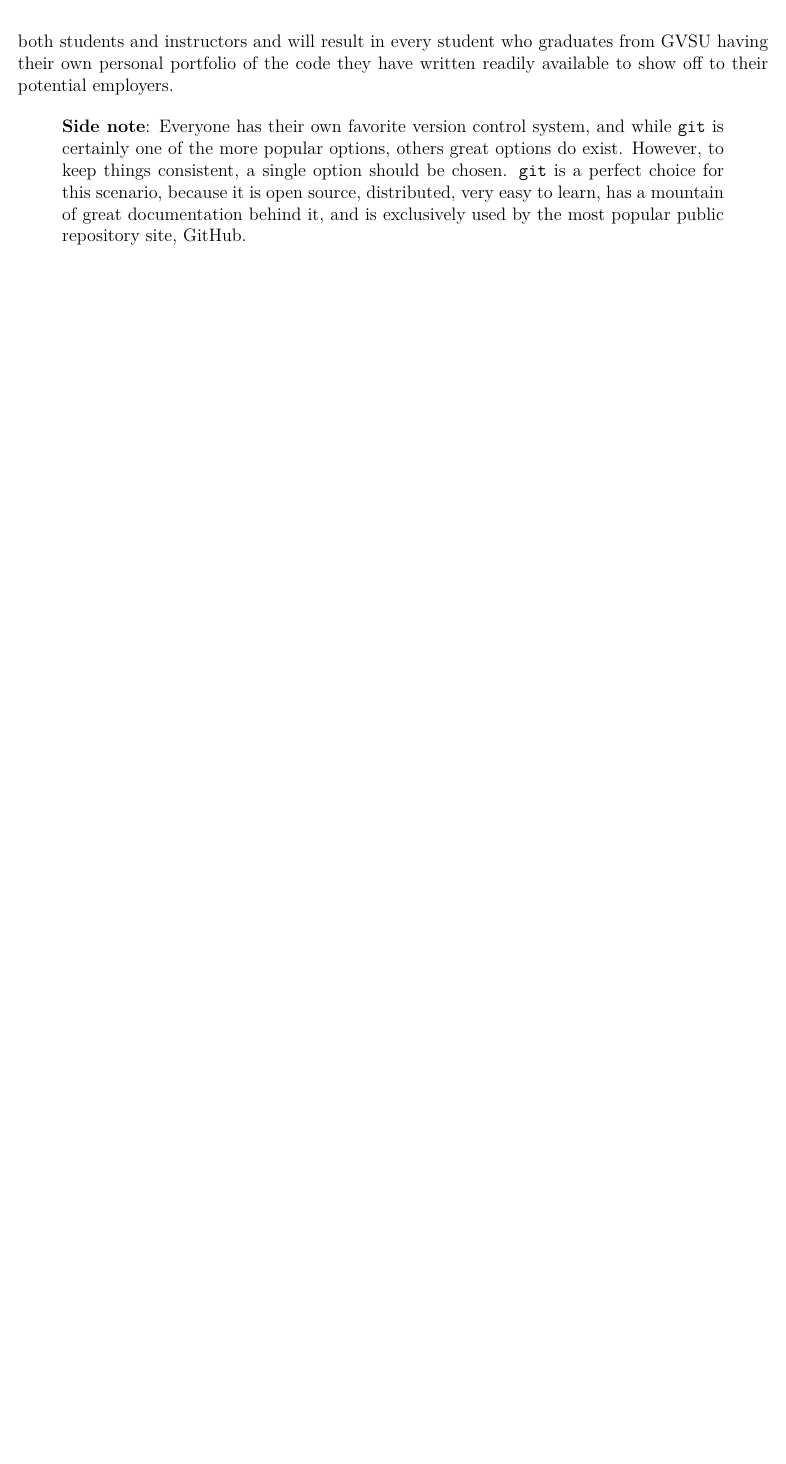
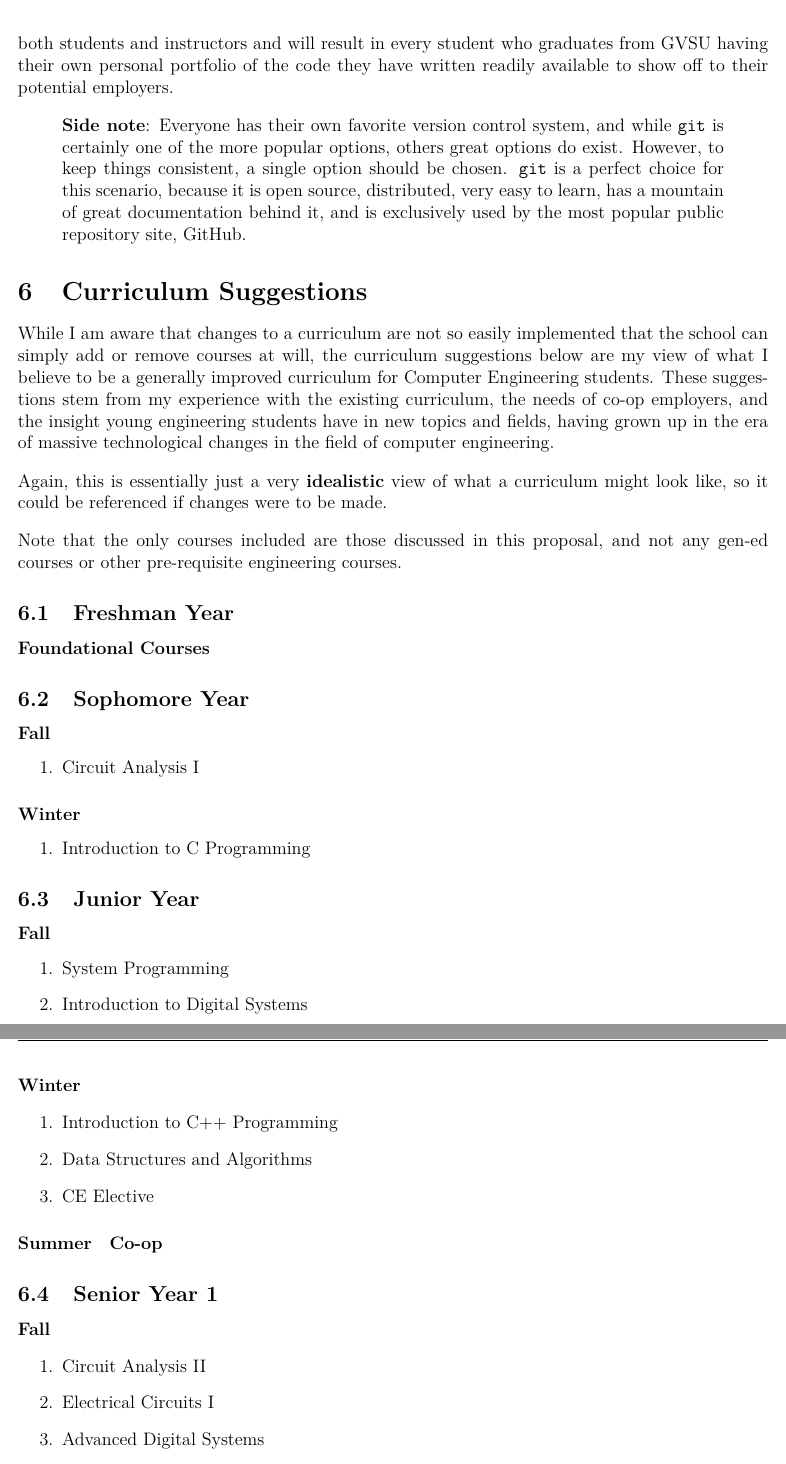
Before and after one commit to gibsjose/CE-Proposal, a LaTeX document (LaTeX/Proposal.tex): part of page 16 of 16 before the commit and two parts of pages 17 and 18 of 19 after it, the two joined at a grey line, cut so that both start at the same text, the shorter picture padded with empty space. Compiled offline with pdfLaTeX.

Commit message:
Added proposed curriculum, grammar edits, added response request, and colored url links blue

```diff
--- a/LaTeX/Proposal.tex
+++ b/LaTeX/Proposal.tex
@@ -18,7 +18,7 @@
 \usepackage{mathtools}
 \usepackage[justification=centering]{caption}
 \usepackage{amssymb}
-\usepackage[pdftex, pdfborderstyle={/S/U/W 0}]{hyperref} % this disables the boxes around links]
+\usepackage[pdftex, colorlinks=true, urlcolor=blue, linkcolor=black, pdfborderstyle={/S/U/W 0}]{hyperref} % this disables the boxes around links]
 \usepackage{float}
 \usepackage{listings}
 % \usepackage{color}
@@ -962,4 +966,52 @@ easy to learn, has a mountain of great documentation behind it, and is
 exclusively used by the most popular public repository site, GitHub.
 \end{quote}
 
-% Proposal section
+% Curriculum section
+\section{Curriculum Suggestions}\label{curriculum-suggestions}
+While I am aware that changes to a curriculum are not so easily implemented that the school can simply add or remove courses at will, the curriculum suggestions below are my view of what I believe to be a generally improved curriculum for Computer Engineering students. These suggestions stem from my experience with the existing curriculum, the needs of co-op employers, and the insight young engineering students have in new topics and fields, having grown up in the era of massive technological changes in the field of computer engineering.
+
+\bigskip
+
+Again, this is essentially just a very \textbf{idealistic} view of what a curriculum might look like, so it could be referenced if changes were to be made.
+
+\bigskip
+
+Note that the only courses included are those discussed in this proposal, and not any gen-ed courses or other pre-requisite engineering courses.
+
+\subsection{Freshman Year}\label{freshman-year}
+\textbf{Foundational Courses}
+
+\subsection{Sophomore Year}\label{sophomore-year}
+\paragraph{Fall}\label{sophomore-fall}
+\begin{enumerate}
+    \item   Circuit Analysis I
+\end{enumerate}
+\paragraph{Winter}\label{sophomore-winter}
+\begin{enumerate}
+    \item   Introduction to C Programming
+\end{enumerate}
+
+\subsection{Junior Year}\label{junior-year}
+\paragraph{Fall}\label{junior-fall}
+\begin{enumerate}
+    \item   System Programming
+    \item   Introduction to Digital Systems
+\end{enumerate}
+\paragraph{Winter}\label{junior-winter}
+\begin{enumerate}
+    \item   Introduction to C++ Programming
+    \item   Data Structures and Algorithms
+    \item   CE Elective
+\end{enumerate}
+\paragraph{Summer}\label{junior-summer}
+\textbf{Co-op}
+
+\subsection{Senior Year 1}\label{senior-year-1}
+\paragraph{Fall}\label{senior-fall-1}
+\begin{enumerate}
+    \item   Circuit Analysis II
+    \item   Electrical Circuits I
+    \item   Advanced Digital Systems
+\end{enumerate}
+\paragraph{Winter}\label{senior-winter-1}
+\textbf{Co-op}
@@ -965,0 +1045 @@ exclusively used by the most popular public repository site, GitHub.
+    \item   CIS 375 - Wireless Networking Systems
```
Also changed, not shown: Proposal.pdf, LaTeX/Proposal.tex (67 more changed lines).
